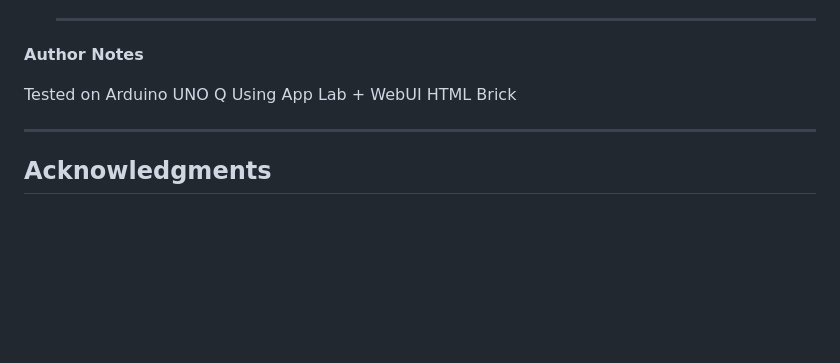
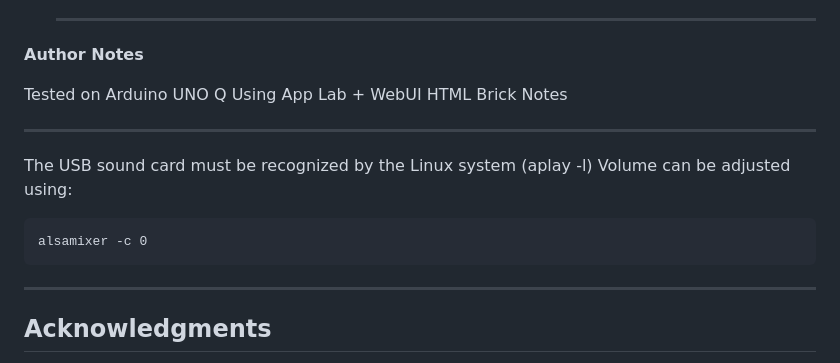
Before and after one commit to philippe86220/UNO-Q--WebRadio, a Markdown page: README.md, the part around the change. GitHub-like rendering; blank space fills up the shorter version.

Commit message:
Update README with USB sound card notes
Added notes on USB sound card recognition and volume adjustment.

````diff
--- a/README.md
+++ b/README.md
@@ -394,6 +394,16 @@ journalctl -u radio_service.service -n 50 --no-pager
 
 Tested on Arduino UNO Q
 Using App Lab + WebUI HTML Brick
+Notes
+
+---
+
+The USB sound card must be recognized by the Linux system (aplay -l)
+Volume can be adjusted using:
+
+```
+alsamixer -c 0
+```
 
 ---
 
````
